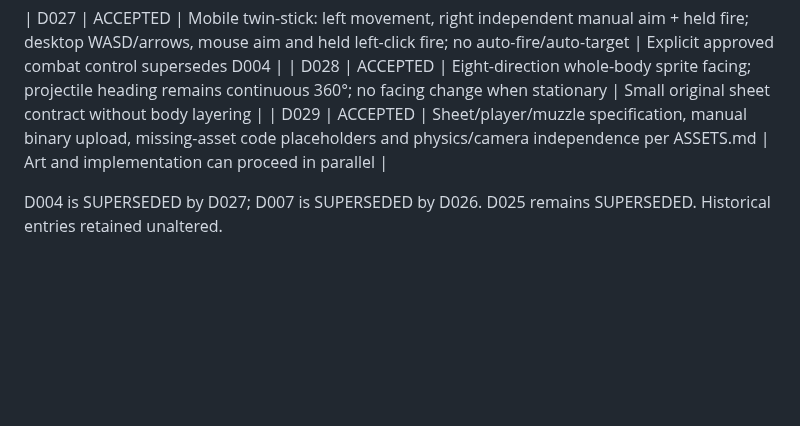
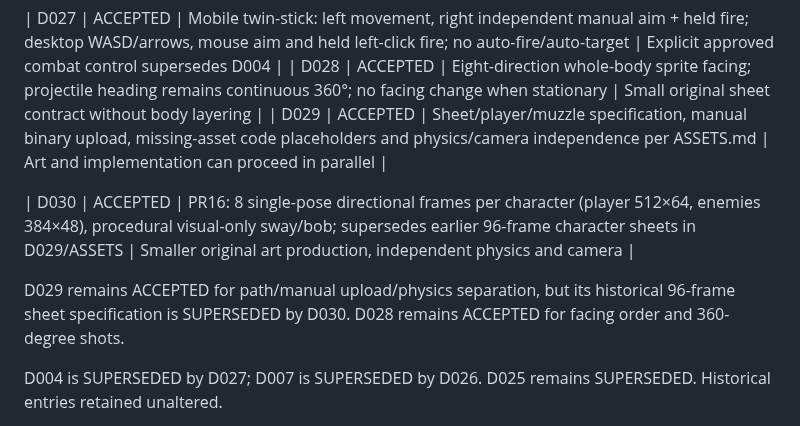
Before and after one commit to lukaszpeciak91-sys/klusoczlek, a Markdown page: docs/DECISIONS.md, the part around the change. Rendered like a GitHub page; blank space fills up the shorter version.

Commit message:
feat(pr16): supersede 96-frame character sheet with eight directional poses

```diff
--- a/docs/DECISIONS.md
+++ b/docs/DECISIONS.md
@@ -47,6 +47,10 @@ D022 pozostaje w historii; jego sztywna wysokość 540 została zastąpiona prze
 | D028 | ACCEPTED | Eight-direction whole-body sprite facing; projectile heading remains continuous 360°; no facing change when stationary | Small original sheet contract without body layering |
 | D029 | ACCEPTED | Sheet/player/muzzle specification, manual binary upload, missing-asset code placeholders and physics/camera independence per ASSETS.md | Art and implementation can proceed in parallel |
 
+| D030 | ACCEPTED | PR16: 8 single-pose directional frames per character (player 512×64, enemies 384×48), procedural visual-only sway/bob; supersedes earlier 96-frame character sheets in D029/ASSETS | Smaller original art production, independent physics and camera |
+
+D029 remains ACCEPTED for path/manual upload/physics separation, but its historical 96-frame sheet specification is SUPERSEDED by D030. D028 remains ACCEPTED for facing order and 360-degree shots.
+
 D004 is SUPERSEDED by D027; D007 is SUPERSEDED by D026. D025 remains SUPERSEDED. Historical entries retained unaltered.
 
 D022 remains superseded by D024 (Phaser RESIZE instead of fixed logical height). D004 superseded by D027; D007 superseded by D026; D025 remains superseded. Historical decision descriptions and reasons retained.
```
